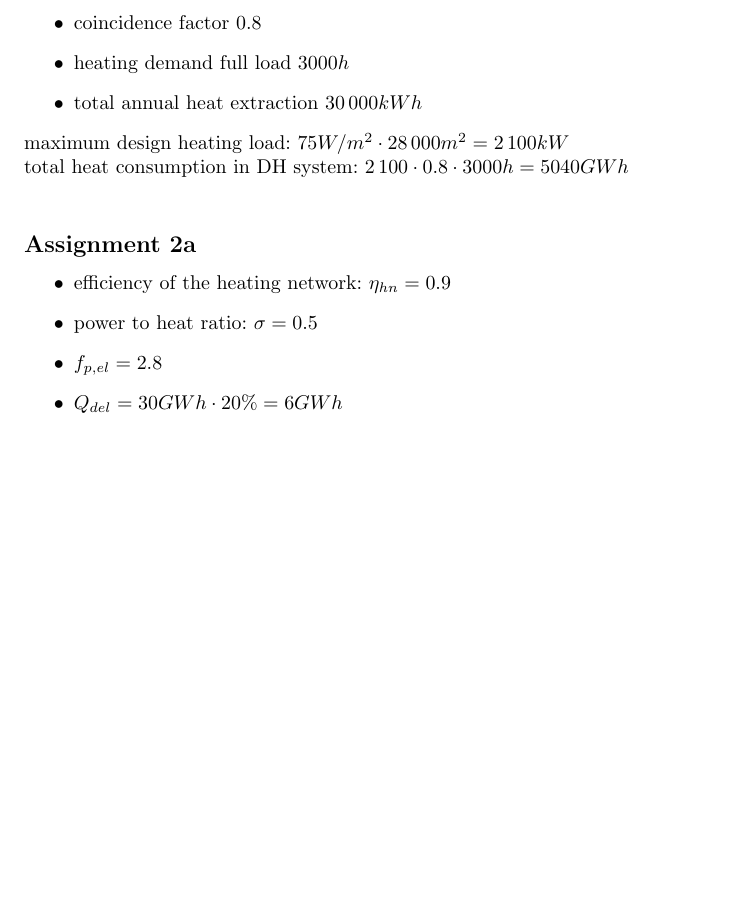
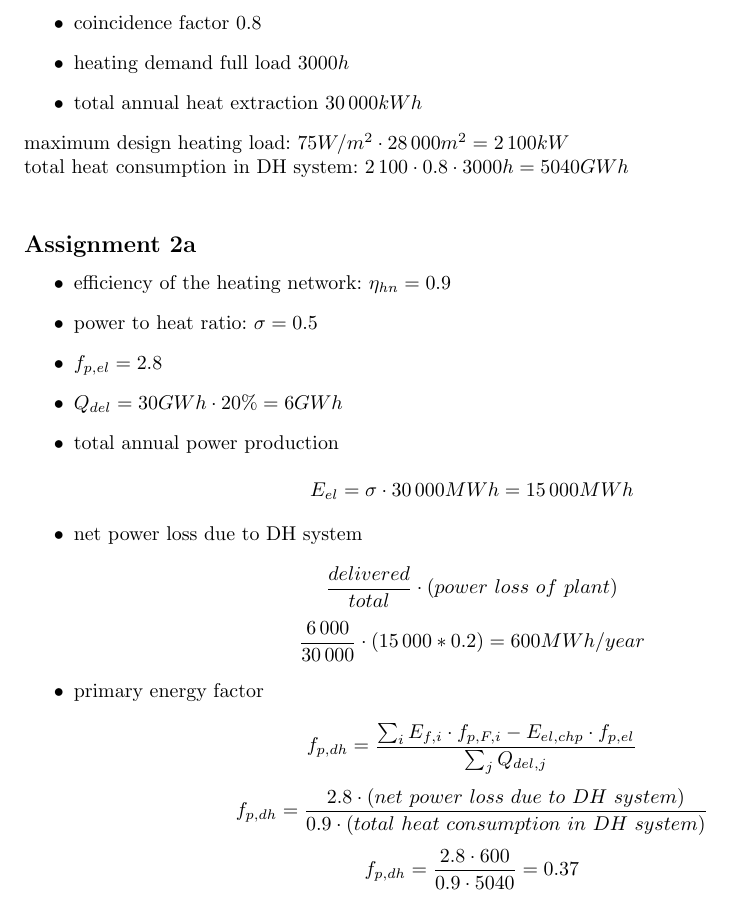
Before and after one commit to Horn2BWild/NTNU2014, a LaTeX problem sheet (TET4135_Energysystems/Assignments/Ass2/ass2.tex): part of the page, cut so that both start at the same text, the shorter picture padded with empty space. Compiled offline with pdfLaTeX.

Commit message:
2a finished

```diff
--- a/TET4135_Energysystems/Assignments/Ass2/ass2.tex
+++ b/TET4135_Energysystems/Assignments/Ass2/ass2.tex
@@ -27,5 +27,14 @@
 			\item power to heat ratio: $\sigma=0.5$
 			\item $f_{p,el}=2.8$
 			\item $Q_{del}=30GWh\cdot 20\%=6GWh$
+			\item total annual power production\\
+				$$E_{el}=\sigma \cdot 30\,000MWh = 15\,000MWh$$
+			\item net power loss due to DH system\\
+				$$\frac{delivered}{total}\cdot (power\ loss\ of\ plant)$$
+				$$\frac{6\,000}{30\,000}\cdot (15\,000*0.2) = 600MWh/year$$
+			\item primary energy factor\\
+				$$f_{p,dh}=\frac{\sum_i E_{f,i}\cdot f_{p,F,i}-E_{el,chp}\cdot f_{p,el}}{\sum_j Q_{del,j}}$$
+				$$f_{p,dh}=\frac{2.8\cdot (net\ power\ loss\ due\ to\ DH\ system)}{0.9\cdot (total\ heat\ consumption\ in\ DH\ system)}$$
+				$$f_{p,dh}=\frac{2.8\cdot 600}{0.9\cdot 5040} = 0.37$$
 		\end{itemize}
 \end{document}
```
